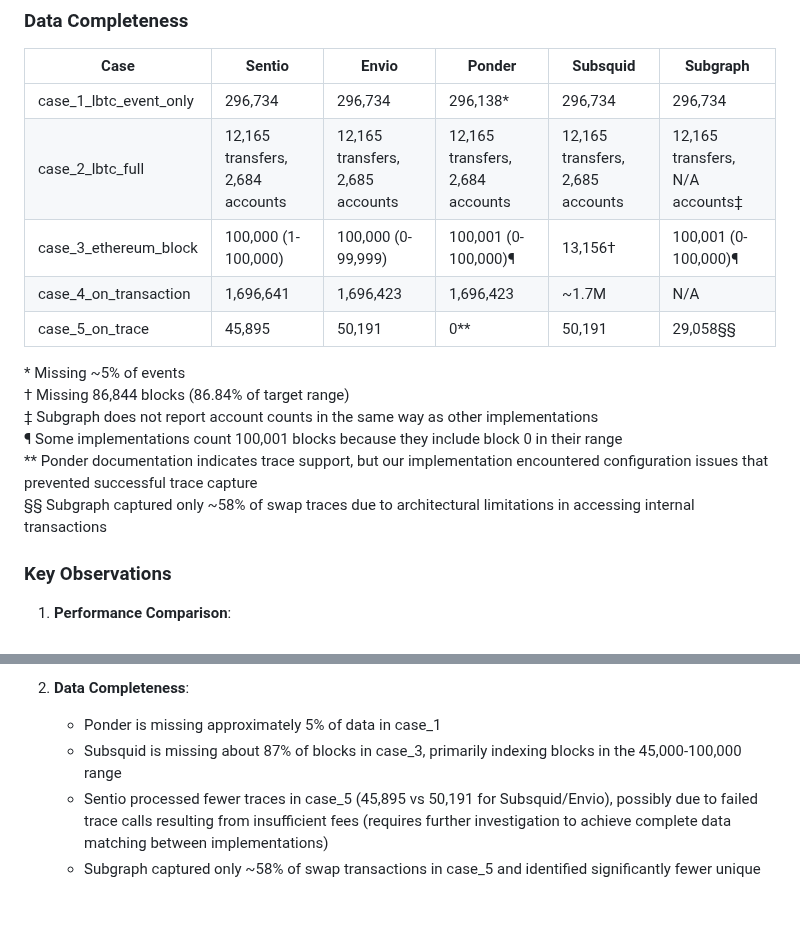
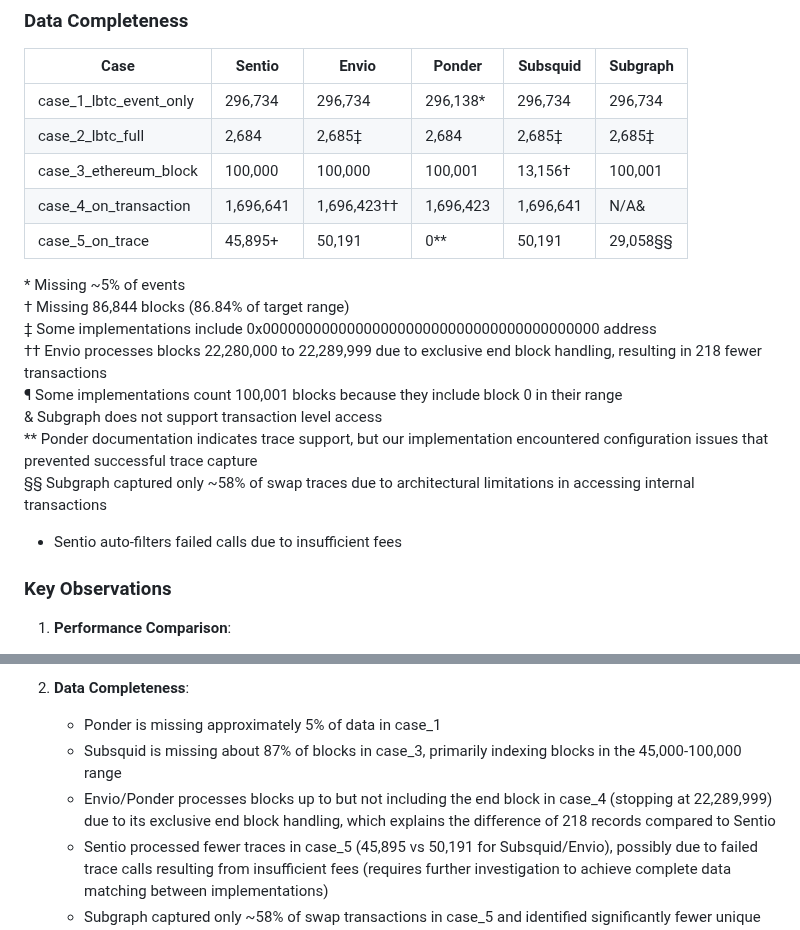
Before and after one commit to DZakh-forks/sentio-benchmark, a Markdown page: README.md, 2 parts joined by grey strips. Rendered like a GitHub page; blank space fills up the shorter version.

Commit message:
Update documentation to clarify Envio block range handling in case 4

```diff
--- a/README.md
+++ b/README.md
@@ -130,17 +130,20 @@ This benchmark provides a comparative analysis of indexer performance across dif
 | Case | Sentio | Envio | Ponder | Subsquid | Subgraph |
 |------|--------|-------|--------|----------|----------|
 | case_1_lbtc_event_only | 296,734 | 296,734 | 296,138* | 296,734 | 296,734 |
-| case_2_lbtc_full | 12,165 transfers, 2,684 accounts | 12,165 transfers, 2,685 accounts | 12,165 transfers, 2,684 accounts | 12,165 transfers, 2,685 accounts | 12,165 transfers, N/A accounts‡ |
-| case_3_ethereum_block | 100,000 (1-100,000) | 100,000 (0-99,999) | 100,001 (0-100,000)¶ | 13,156† | 100,001 (0-100,000)¶ |
-| case_4_on_transaction | 1,696,641 | 1,696,423 | 1,696,423 | ~1.7M | N/A |
-| case_5_on_trace | 45,895 | 50,191 | 0** | 50,191 | 29,058§§ |
+| case_2_lbtc_full | 2,684 | 2,685‡ | 2,684 | 2,685‡ | 2,685‡ |
+| case_3_ethereum_block | 100,000 | 100,000 | 100,001 | 13,156† | 100,001 |
+| case_4_on_transaction | 1,696,641 | 1,696,423†† | 1,696,423 | 1,696,641 | N/A& |
+| case_5_on_trace | 45,895+ | 50,191 | 0** | 50,191 | 29,058§§ |
 
 \* Missing ~5% of events
 † Missing 86,844 blocks (86.84% of target range)
-‡ Subgraph does not report account counts in the same way as other implementations
+‡ Some implementations include 0x0000000000000000000000000000000000000000 address
+†† Envio processes blocks 22,280,000 to 22,289,999 due to exclusive end block handling, resulting in 218 fewer transactions
 ¶ Some implementations count 100,001 blocks because they include block 0 in their range
+& Subgraph does not support transaction level access
 ** Ponder documentation indicates trace support, but our implementation encountered configuration issues that prevented successful trace capture
 §§ Subgraph captured only ~58% of swap traces due to architectural limitations in accessing internal transactions
++ Sentio auto-filters failed calls due to insufficient fees
 
 ### Key Observations
 
@@ -153,6 +156,7 @@ This benchmark provides a comparative analysis of indexer performance across dif
 2. **Data Completeness**:
    - Ponder is missing approximately 5% of data in case_1
    - Subsquid is missing about 87% of blocks in case_3, primarily indexing blocks in the 45,000-100,000 range
+   - Envio/Ponder processes blocks up to but not including the end block in case_4 (stopping at 22,289,999) due to its exclusive end block handling, which explains the difference of 218 records compared to Sentio
    - Sentio processed fewer traces in case_5 (45,895 vs 50,191 for Subsquid/Envio), possibly due to failed trace calls resulting from insufficient fees (requires further investigation to achieve complete data matching between implementations)
    - Subgraph captured only ~58% of swap transactions in case_5 and identified significantly fewer unique senders (427 vs. ~1,200) due to limitations in accessing internal transactions
    - Case 3 shows perfect data consistency with 100% similarity for blocks across all platforms
```
Also changed, not shown: case_4_on_transaction/README.md (+18 -20 lines).
